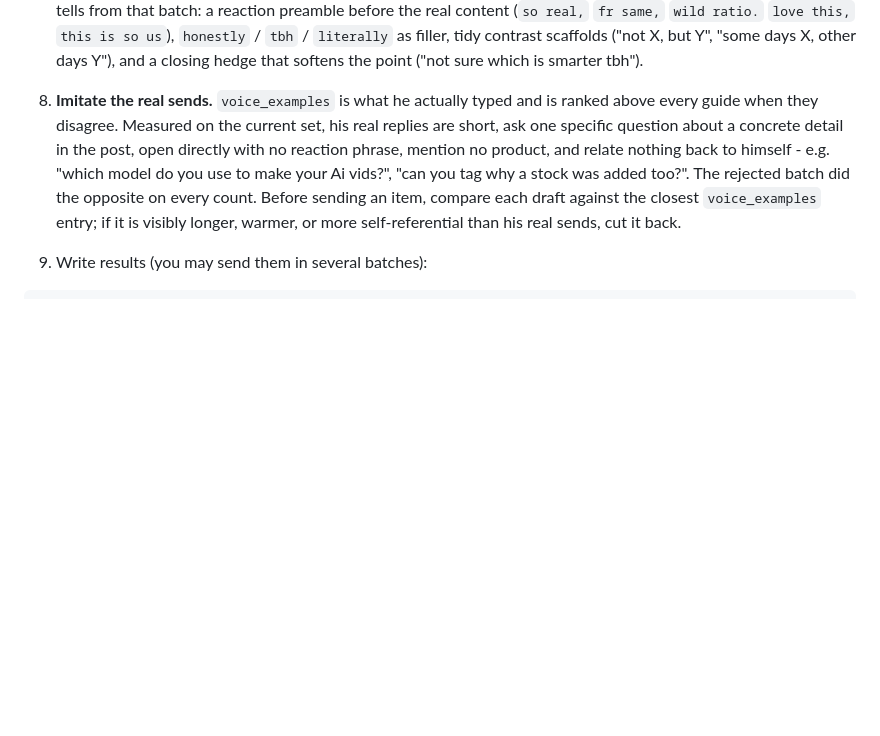
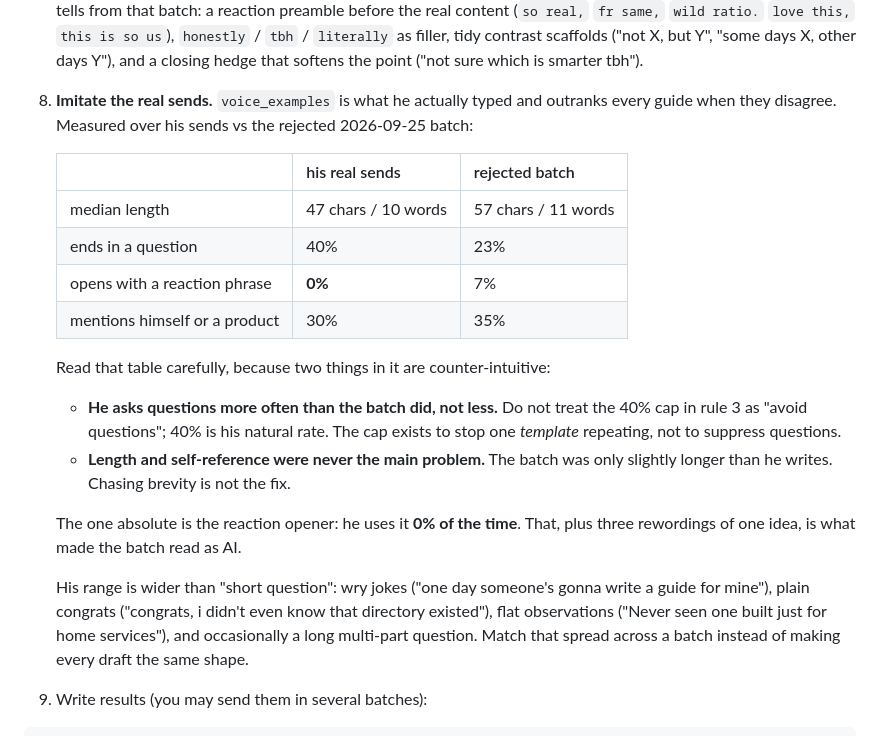
Before and after one commit to abhiijay/x-sidekick, a Markdown page: routine/ROUTINE.md, the part around the change. Rendered like a GitHub page; blank space fills up the shorter version.

Commit message:
Correct the voice rule with the measured numbers
Rule 8 generalised his voice from the four examples I happened to read:
short specific questions, no self-reference. Measured across all ten real
sends that is wrong in both directions. He ends in a question 40% of the
time against the batch's 23%, and 30% of his replies do mention himself
or a product. The length gap was 47 chars against 57, not the wide gap
the rule implied.

Replace the prose with the table, and flag the two counter-intuitive
readings so the 40% cap in rule 3 is not read as "avoid questions". The
one absolute is the reaction opener, which he never uses.

Co-Authored-By: Claude Opus 5 <noreply@anthropic.com>

```diff
--- a/routine/ROUTINE.md
+++ b/routine/ROUTINE.md
@@ -177,15 +177,32 @@ Pick 5 approved lines that are closest to each post and imitate their **shape**.
    `honestly` / `tbh` / `literally` as filler, tidy contrast scaffolds
    ("not X, but Y", "some days X, other days Y"), and a closing hedge that softens
    the point ("not sure which is smarter tbh").
-8. **Imitate the real sends.** `voice_examples` is what he actually typed and is
-   ranked above every guide when they disagree. Measured on the current set, his
-   real replies are short, ask one specific question about a concrete detail in the
-   post, open directly with no reaction phrase, mention no product, and relate
-   nothing back to himself - e.g. "which model do you use to make your Ai vids?",
-   "can you tag why a stock was added too?". The rejected batch did the opposite on
-   every count. Before sending an item, compare each draft against the closest
-   `voice_examples` entry; if it is visibly longer, warmer, or more self-referential
-   than his real sends, cut it back.
+8. **Imitate the real sends.** `voice_examples` is what he actually typed and
+   outranks every guide when they disagree. Measured over his sends vs the rejected
+   2026-09-25 batch:
+
+   | | his real sends | rejected batch |
+   |---|---|---|
+   | median length | 47 chars / 10 words | 57 chars / 11 words |
+   | ends in a question | 40% | 23% |
+   | opens with a reaction phrase | **0%** | 7% |
+   | mentions himself or a product | 30% | 35% |
+
+   Read that table carefully, because two things in it are counter-intuitive:
+   - **He asks questions more often than the batch did, not less.** Do not treat the
+     40% cap in rule 3 as "avoid questions"; 40% is his natural rate. The cap exists
+     to stop one *template* repeating, not to suppress questions.
+   - **Length and self-reference were never the main problem.** The batch was only
+     slightly longer than he writes. Chasing brevity is not the fix.
+
+   The one absolute is the reaction opener: he uses it **0% of the time**. That, plus
+   three rewordings of one idea, is what made the batch read as AI.
+
+   His range is wider than "short question": wry jokes ("one day someone's gonna
+   write a guide for mine"), plain congrats ("congrats, i didn't even know that
+   directory existed"), flat observations ("Never seen one built just for home
+   services"), and occasionally a long multi-part question. Match that spread across
+   a batch instead of making every draft the same shape.
 
 3. Write results (you may send them in several batches):
 
```
